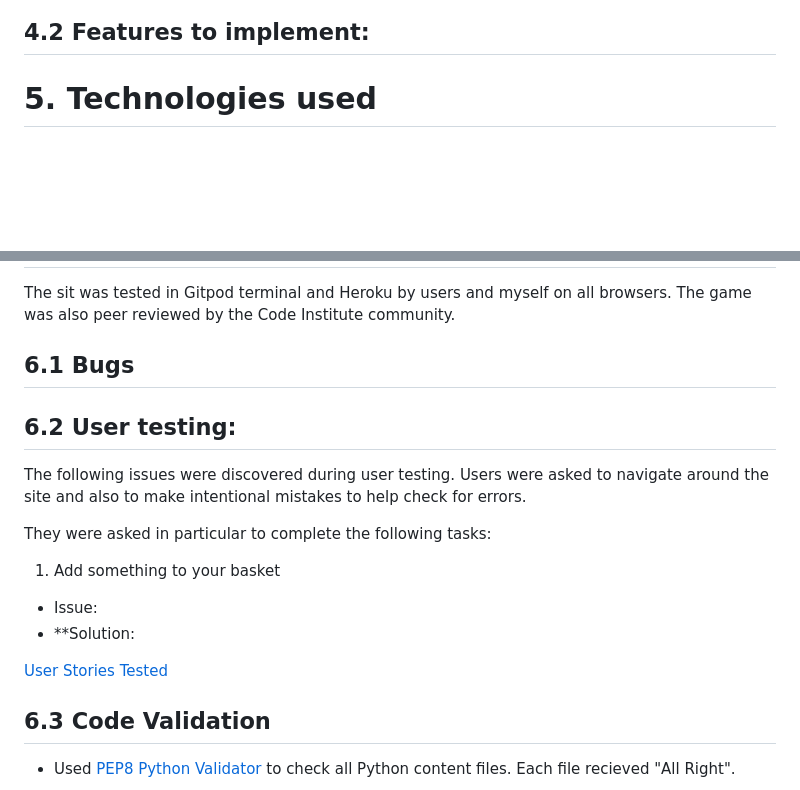
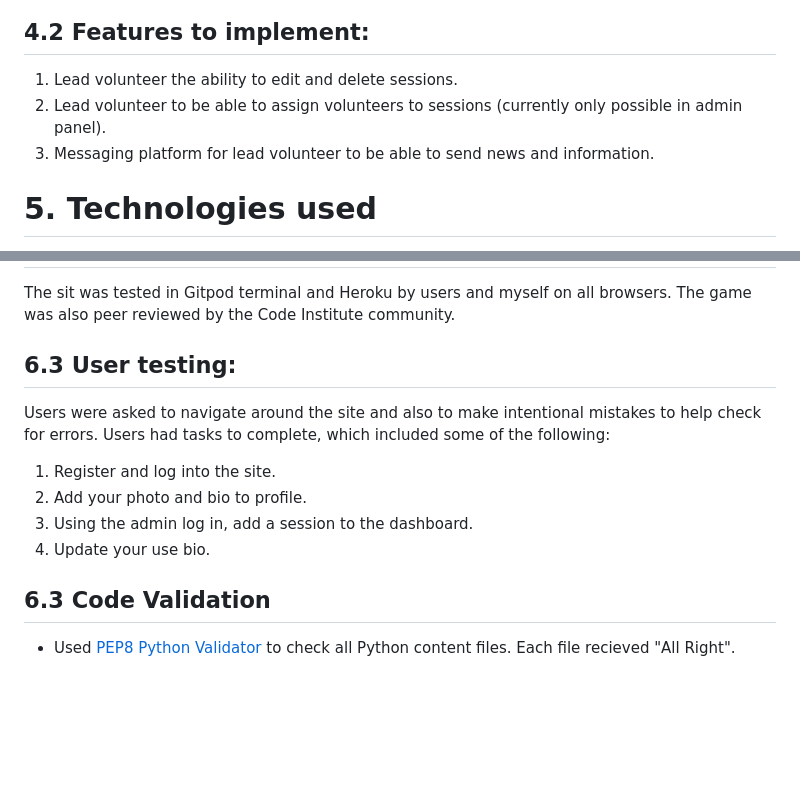
Before and after one commit to Code-Institute-Submissions/angharadcaswell-surf_volunteer_app_AugResub, a Markdown page: README.md, 2 parts joined by grey strips. GitHub-like rendering; blank space fills up the shorter version.

```diff
--- a/README.md
+++ b/README.md
@@ -78,6 +87,10 @@ The design for the dashboard is simple and functional.
 
 
 ## 4.2 Features to implement:
+
+1. Lead volunteer the ability to edit and delete sessions.
+2. Lead volunteer to be able to assign volunteers to sessions (currently only possible in admin panel).
+3. Messaging platform for lead volunteer to be able to send news and information.
 
 
 # 5. Technologies used
@@ -95,21 +108,14 @@ message.
 # 6. Testing
 The sit was tested in Gitpod terminal and Heroku by users and myself on all browsers. The game was also peer reviewed by the Code Institute community.
 
-## 6.1 Bugs
+## 6.3 User testing:
+Users were asked to navigate around the site and also to make intentional mistakes to help check for errors.
+Users had tasks to complete, which included some of the following:
 
-
-## 6.2 User testing:
-The following issues were discovered during user testing. Users were asked to navigate around the site and also to make intentional mistakes to help check for errors.
-
-They were asked in particular to complete the following tasks:
-
-1. Add something to your basket
-
-
-- Issue:
-- **Solution:
-
-[User Stories Tested](userstories.md)
+1. Register and log into the site.
+2. Add your photo and bio to profile.
+3. Using the admin log in, add a session to the dashboard.
+4. Update your use bio.
 
 ## 6.3 Code Validation
 - Used [PEP8 Python Validator](http://pep8online.com/) to check all Python content files. Each file recieved "All Right".
```
Also changed, not shown: other parts of README.md (+10 -1 lines), readmeimages/add_profile.png (added), readmeimages/add_session.png (added), readmeimages/profile_dashboard.png (added), readmeimages/session_dashboard.png (added), 3 other files.
